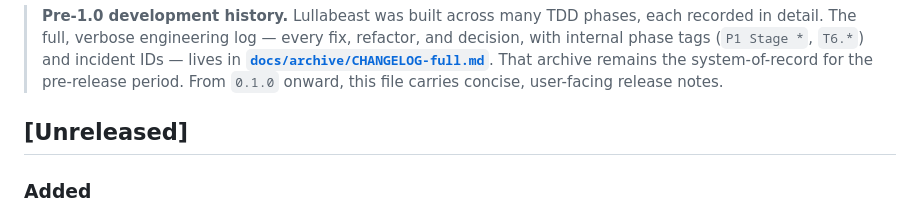
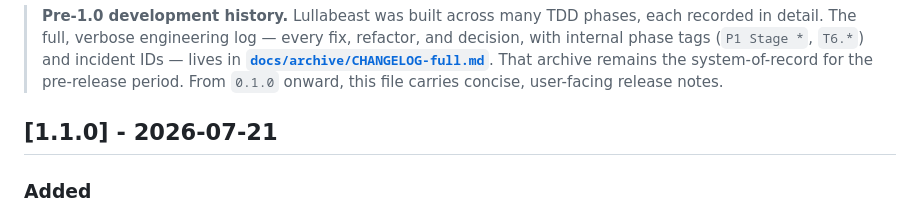
Before and after one commit to bigbraingoldfish/lullabeast, a Markdown page: CHANGELOG.md, the part around the change. GitHub-like rendering.

Commit message:
docs: update CHANGELOG for version 1.1.0 release
This commit updates the CHANGELOG to reflect the release of version 1.1.0 on 2026-07-21.

```diff
--- a/CHANGELOG.md
+++ b/CHANGELOG.md
@@ -4,7 +4,7 @@ This project follows [Semantic Versioning](https://semver.org/). Format follows
 
 > **Pre-1.0 development history.** Lullabeast was built across many TDD phases, each recorded in detail. The full, verbose engineering log — every fix, refactor, and decision, with internal phase tags (`P1 Stage *`, `T6.*`) and incident IDs — lives in **[`docs/archive/CHANGELOG-full.md`](docs/archive/CHANGELOG-full.md)**. That archive remains the system-of-record for the pre-release period. From `0.1.0` onward, this file carries concise, user-facing release notes.
 
-## [Unreleased]
+## [1.1.0] - 2026-07-21
 
 ### Added
 - **Dashboard MCP server for agentic control.** A stdlib-only MCP server (`python3 -m autodev.mcp.dashboard_server`) exposes the dashboard API as ~28 agent tools — live state, events, logs, roadmap, metrics, doctor, full queue control, escalation answers, per-phase model overrides, stop/resume/launch — so Claude Code or any MCP client can drive and observe the pipeline. Copy `.mcp.json.example` to `.mcp.json` to wire it up; it authenticates with the same `AUTODEV_UI_TOKEN` as any script. Deliberately not granted to the pipeline's own agents. Docs: [autodev/mcp/README.md](autodev/mcp/README.md).
```
